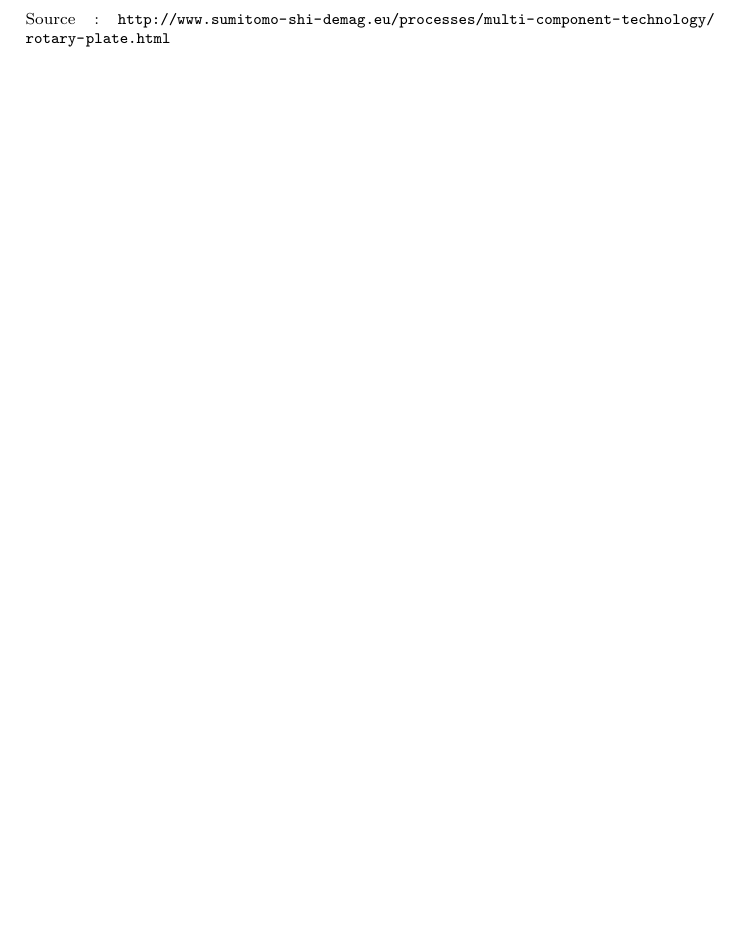
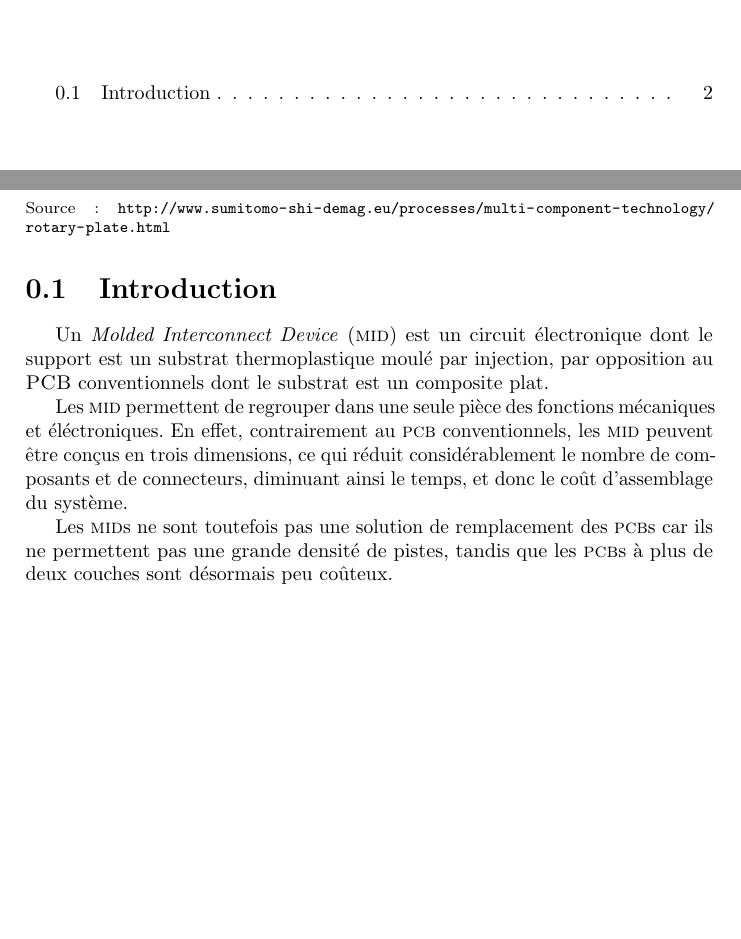
Before and after one commit to antoinealb/seminaire-methodes-production, a LaTeX document (rapport.tex, which reads intro.tex): part of page 3 of 5 before the commit and two parts of pages 2 and 3 of 5 after it, the two joined at a grey line, cut at the place of the change, the shorter picture padded with empty space. Compiled offline with pdfLaTeX.

Commit message:
Started working on the text

```diff
--- /dev/null
+++ b/intro.tex
@@ -0,0 +1,15 @@
+\section{Introduction}
+Un \emph{Molded Interconnect Device} (\textsc{mid}) est un circuit électronique
+dont le support est un substrat thermoplastique moulé par injection, par
+opposition au \textsc{PCB} conventionnels dont le substrat est un composite
+plat.
+
+Les \textsc{mid} permettent de regrouper dans une seule pièce des fonctions
+mécaniques et éléctroniques. En effet, contrairement au \textsc{pcb} conventionnels, les
+\textsc{mid} peuvent être conçus en trois dimensions, ce qui réduit
+considérablement le nombre de composants et de connecteurs, diminuant ainsi le
+temps, et donc le coût d'assemblage du système.
+
+Les \textsc{mid}s ne sont toutefois pas une solution de remplacement des
+\textsc{pcb}s car ils ne permettent pas une grande densité de pistes, tandis que
+les \textsc{pcb}s à plus de deux couches sont désormais peu coûteux.
--- a/rapport.tex
+++ b/rapport.tex
@@ -18,13 +18,6 @@
 \usepackage{caption}
 \usepackage{subcaption}
 
-
-% Auteur
-\author{Antoine Albertelli}
-
-% Titre du document
-\title{Rapport de stage d'usinage}
-
 % Début du document
 \begin{document}
 
```
Also changed, not shown: rapport.tex (3 more changed lines), 1 other file.
